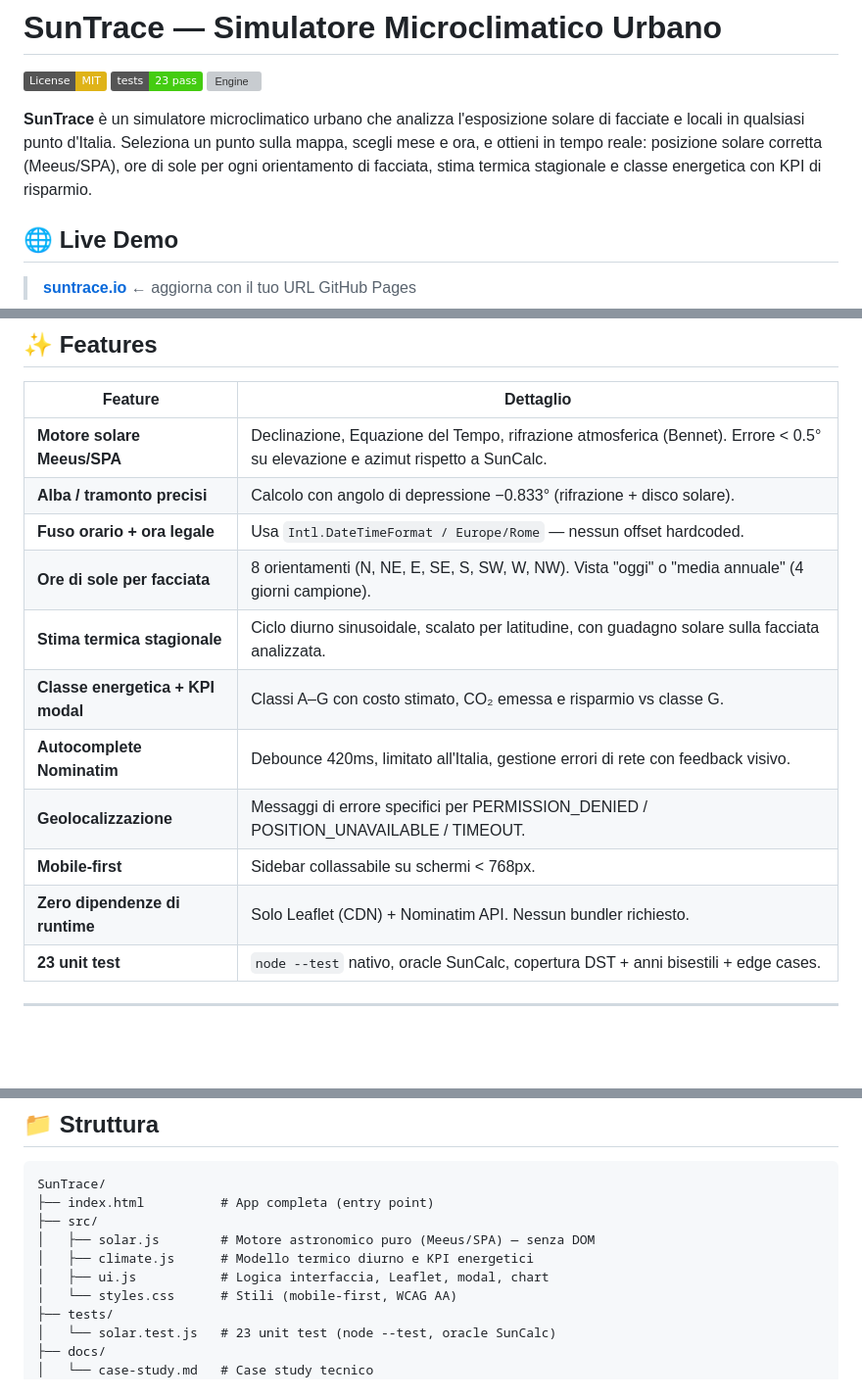
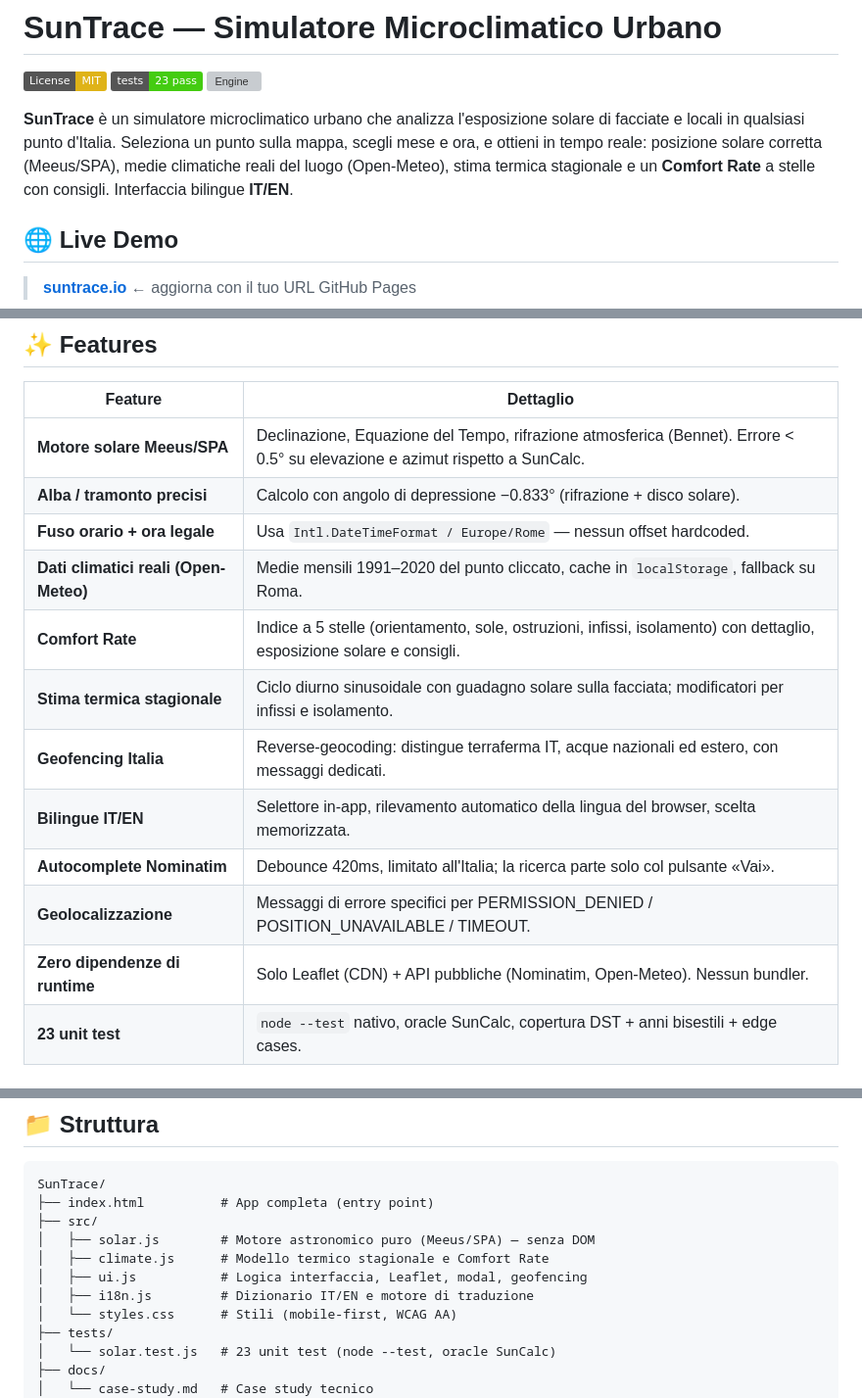
Before and after one commit to holyemilio/Suntrace, a Markdown page: README.md, 3 parts joined by grey strips. Shown at 98% size. GitHub-like rendering; badges without logos; blank space fills up the shorter version; grey boxes are pictures that could not be loaded.

```diff
--- a/README.md
+++ b/README.md
@@ -8,7 +10,7 @@
 [![Tests](https://img.shields.io/badge/tests-23%20pass-brightgreen)]()
 [![Engine](https://img.shields.io/badge/solar%20engine-Meeus%20%2F%20SPA-blue)]()
 
-**SunTrace** è un simulatore microclimatico urbano che analizza l'esposizione solare di facciate e locali in qualsiasi punto d'Italia. Seleziona un punto sulla mappa, scegli mese e ora, e ottieni in tempo reale: posizione solare corretta (Meeus/SPA), ore di sole per ogni orientamento di facciata, stima termica stagionale e classe energetica con KPI di risparmio.
+**SunTrace** è un simulatore microclimatico urbano che analizza l'esposizione solare di facciate e locali in qualsiasi punto d'Italia. Seleziona un punto sulla mappa, scegli mese e ora, e ottieni in tempo reale: posizione solare corretta (Meeus/SPA), medie climatiche reali del luogo (Open-Meteo), stima termica stagionale e un **Comfort Rate** a stelle con consigli. Interfaccia bilingue **IT/EN**.
 
 ## 🌐 Live Demo
 
@@ -25,13 +27,14 @@
 | **Motore solare Meeus/SPA** | Declinazione, Equazione del Tempo, rifrazione atmosferica (Bennet). Errore < 0.5° su elevazione e azimut rispetto a SunCalc. |
 | **Alba / tramonto precisi** | Calcolo con angolo di depressione −0.833° (rifrazione + disco solare). |
 | **Fuso orario + ora legale** | Usa `Intl.DateTimeFormat / Europe/Rome` — nessun offset hardcoded. |
-| **Ore di sole per facciata** | 8 orientamenti (N, NE, E, SE, S, SW, W, NW). Vista "oggi" o "media annuale" (4 giorni campione). |
-| **Stima termica stagionale** | Ciclo diurno sinusoidale, scalato per latitudine, con guadagno solare sulla facciata analizzata. |
-| **Classe energetica + KPI modal** | Classi A–G con costo stimato, CO₂ emessa e risparmio vs classe G. |
-| **Autocomplete Nominatim** | Debounce 420ms, limitato all'Italia, gestione errori di rete con feedback visivo. |
+| **Dati climatici reali (Open-Meteo)** | Medie mensili 1991–2020 del punto cliccato, cache in `localStorage`, fallback su Roma. |
+| **Comfort Rate** | Indice a 5 stelle (orientamento, sole, ostruzioni, infissi, isolamento) con dettaglio, esposizione solare e consigli. |
+| **Stima termica stagionale** | Ciclo diurno sinusoidale con guadagno solare sulla facciata; modificatori per infissi e isolamento. |
+| **Geofencing Italia** | Reverse-geocoding: distingue terraferma IT, acque nazionali ed estero, con messaggi dedicati. |
+| **Bilingue IT/EN** | Selettore in-app, rilevamento automatico della lingua del browser, scelta memorizzata. |
+| **Autocomplete Nominatim** | Debounce 420ms, limitato all'Italia; la ricerca parte solo col pulsante «Vai». |
 | **Geolocalizzazione** | Messaggi di errore specifici per PERMISSION_DENIED / POSITION_UNAVAILABLE / TIMEOUT. |
-| **Mobile-first** | Sidebar collassabile su schermi < 768px. |
-| **Zero dipendenze di runtime** | Solo Leaflet (CDN) + Nominatim API. Nessun bundler richiesto. |
+| **Zero dipendenze di runtime** | Solo Leaflet (CDN) + API pubbliche (Nominatim, Open-Meteo). Nessun bundler. |
 | **23 unit test** | `node --test` nativo, oracle SunCalc, copertura DST + anni bisestili + edge cases. |
 
 ---
@@ -111,8 +114,9 @@ SunTrace/
 ├── index.html          # App completa (entry point)
 ├── src/
 │   ├── solar.js        # Motore astronomico puro (Meeus/SPA) — senza DOM
-│   ├── climate.js      # Modello termico diurno e KPI energetici
-│   ├── ui.js           # Logica interfaccia, Leaflet, modal, chart
+│   ├── climate.js      # Modello termico stagionale e Comfort Rate
+│   ├── ui.js           # Logica interfaccia, Leaflet, modal, geofencing
+│   ├── i18n.js         # Dizionario IT/EN e motore di traduzione
 │   └── styles.css      # Stili (mobile-first, WCAG AA)
 ├── tests/
 │   └── solar.test.js   # 23 unit test (node --test, oracle SunCalc)
```
Also changed, not shown: other parts of README.md (+2 -0 lines), README.en.md (added, +157 -0 lines).
